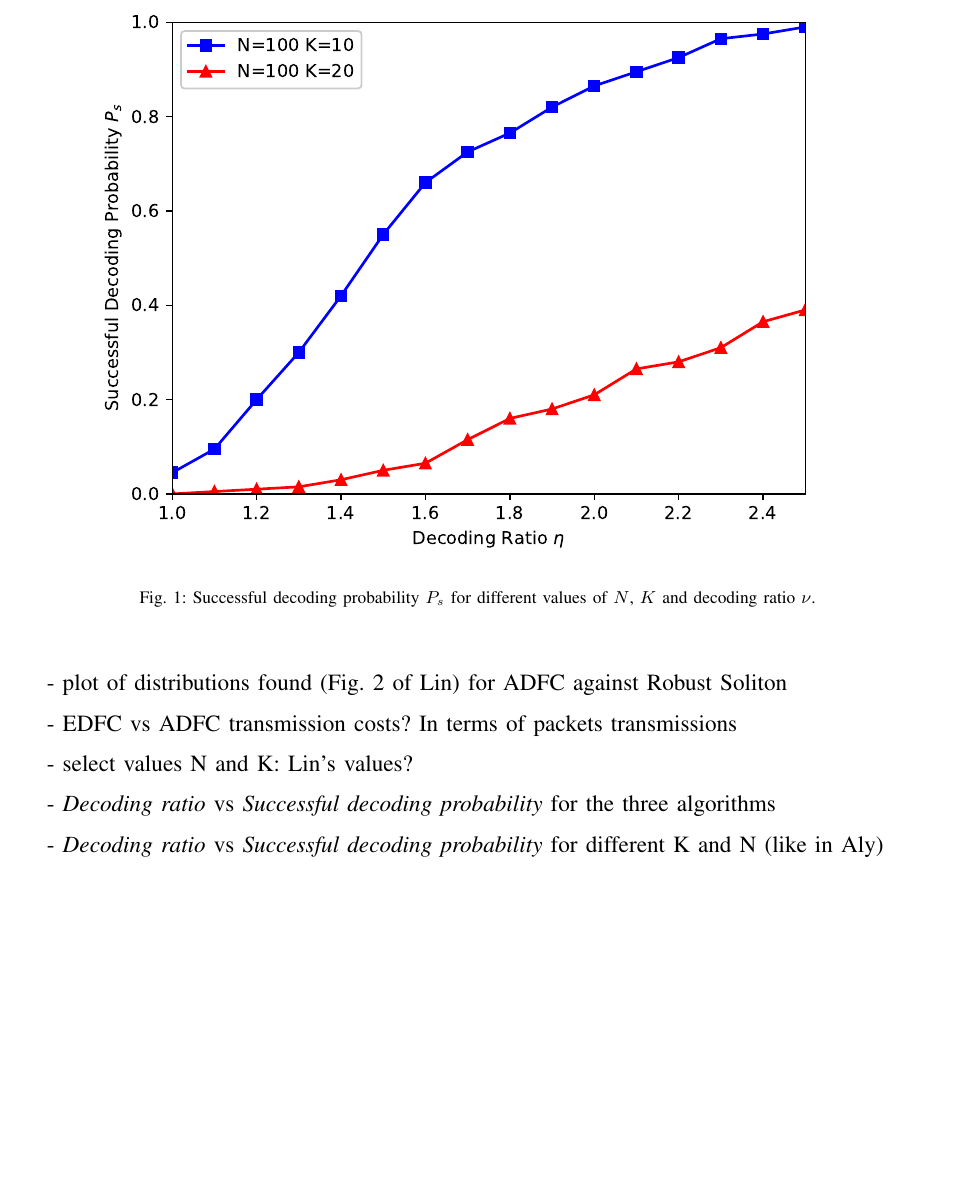
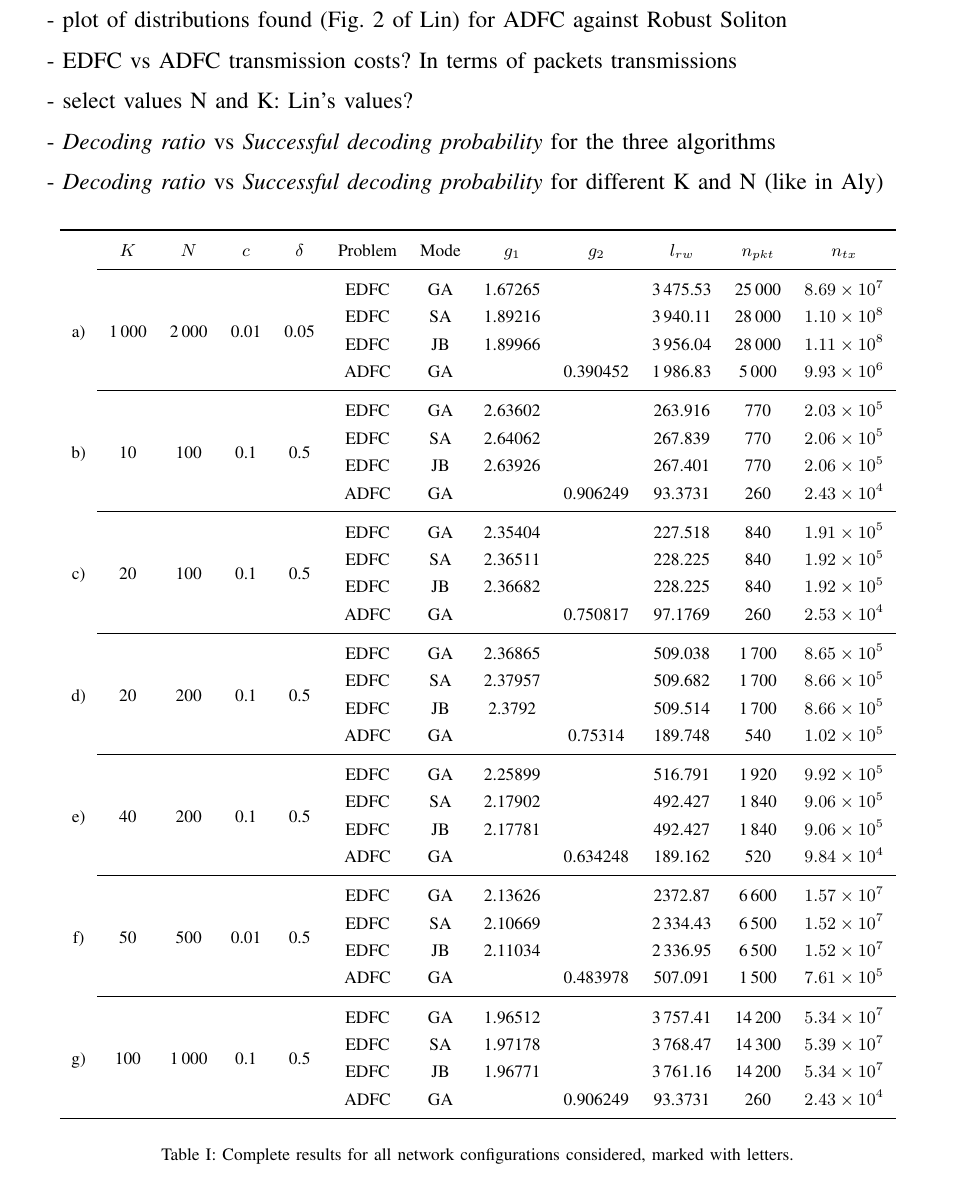
Before and after one commit to lobisquit/dystoNet, a LaTeX paper (report/dystoNet.tex): part of page 8 of 8 before the commit and part of page 8 of 9 after it, cut at the place of the change, the shorter picture padded with empty space. Compiled offline with pdfLaTeX.

Commit message:
Added nice table with all results (but eta-vs-prob plots)

```diff
--- a/report/dystoNet.tex
+++ b/report/dystoNet.tex
@@ -14,6 +14,7 @@
 % \usepackage{t1enc}
 
 \usepackage{listings}
+\usepackage{multirow}
 
 %\usepackage[utf8x]{inputenc}
 \usepackage[english]{babel}
@@ -22,7 +23,7 @@
 %\usepackage{caption}
 \usepackage{cite}
 \usepackage[pdftex]{graphicx}
-%\usepackage{subfig}
+\usepackage{subfig}
 %\usepackage{subcaption}
 \usepackage{amsmath}
 \usepackage{mathtools}
@@ -35,11 +36,12 @@
 \usepackage{enumerate}
 \usepackage{multirow}
 
+\usepackage{siunitx}
 \usepackage{epsfig}
 \usepackage{epstopdf}
 \usepackage{multicol}% http://ctan.org/pkg/multicols
 \usepackage[font=footnotesize]{caption}
-\usepackage[font=scriptsize]{subcaption}
+% \usepackage[font=scriptsize]{subcaption}
 % Tikz
 \usepackage{tikz}
 \usepackage{pgfplots}
@@ -409,18 +411,59 @@ TODO:
 
 - \emph{Decoding ratio} vs \emph{Successful decoding probability} for different K and N (like in Aly)
 
+\begin{table}[h]
+	\centering
+	\renewcommand{\arraystretch}{0.9}
+	\begin{tabular}{c c c c c c c c c c c c} \toprule
+		& $K$ & $N$ & $c$ & $\delta$ &Problem & Mode & $g_1$ & $g_2$ & $l_{rw}$ & $n_{pkt}$ & $n_{tx}$ \\ \cmidrule{2-12}
+		\multirow{4}{*}{a)} & \multirow{4}{*}{1\,000} & \multirow{4}{*}{2\,000} & \multirow{4}{*}{0.01} & \multirow{4}{*}{0.05}
+						&EDFC & GA & 1.67265 &  & 3\,475.53 & 25\,000 & $8.69 \times 10^7$ \\
+		&&&& &EDFC & SA & 1.89216 &  & 3\,940.11 & 28\,000 & $1.10 \times 10^8$ \\
+		&&&& &EDFC & JB & 1.89966 &  & 3\,956.04 & 28\,000 & $1.11 \times 10^8$ \\
+		&&&& &ADFC & GA &  & 0.390452 & 1\,986.83 & 5\,000 & $9.93 \times 10^6$ \\ \cmidrule{2-12}
+		\multirow{4}{*}{b)} & \multirow{4}{*}{10} & \multirow{4}{*}{100} & \multirow{4}{*}{0.1} & \multirow{4}{*}{0.5}
+						&EDFC & GA & 2.63602 &  & 263.916 & 770 & $2.03 \times 10^5$ \\
+		&&&& &EDFC & SA & 2.64062 &  & 267.839 & 770 & $2.06 \times 10^5$ \\
+		&&&& &EDFC & JB & 2.63926 &  & 267.401 & 770 & $2.06 \times 10^5$ \\
+		&&&& &ADFC & GA &  & 0.906249 & 93.3731 & 260 & $2.43 \times 10^4$ \\ \cmidrule{2-12}
+		\multirow{4}{*}{c)} & \multirow{4}{*}{20} & \multirow{4}{*}{100} & \multirow{4}{*}{0.1} & \multirow{4}{*}{0.5}
+						&EDFC & GA & 2.35404 &  & 227.518 & 840 & $1.91 \times 10^5$ \\
+		&&&& &EDFC & SA & 2.36511 &  & 228.225 & 840 & $1.92 \times 10^5$ \\
+		&&&& &EDFC & JB & 2.36682 &  & 228.225 & 840 & $1.92 \times 10^5$ \\
+		&&&& &ADFC & GA &  & 0.750817 & 97.1769 & 260 & $2.53 \times 10^4$ \\ \cmidrule{2-12}
+		\multirow{4}{*}{d)} & \multirow{4}{*}{20} & \multirow{4}{*}{200} & \multirow{4}{*}{0.1} & \multirow{4}{*}{0.5}
+						&EDFC & GA & 2.36865 &  & 509.038 & 1\,700 & $8.65 \times 10^5$ \\
+		&&&& &EDFC & SA & 2.37957 &  & 509.682 & 1\,700 & $8.66 \times 10^5$ \\
+		&&&& &EDFC & JB & 2.3792 &  & 509.514 & 1\,700 & $8.66 \times 10^5$ \\
+		&&&& &ADFC & GA &  & 0.75314 & 189.748 & 540 & $1.02 \times 10^5$ \\ \cmidrule{2-12}
+		\multirow{4}{*}{e)} & \multirow{4}{*}{40} & \multirow{4}{*}{200} & \multirow{4}{*}{0.1} & \multirow{4}{*}{0.5}
+						&EDFC & GA & 2.25899 &  & 516.791 & 1\,920 & $9.92 \times 10^5$ \\
+		&&&& &EDFC & SA & 2.17902 &  & 492.427 & 1\,840 & $9.06 \times 10^5$ \\
+		&&&& &EDFC & JB & 2.17781 &  & 492.427 & 1\,840 & $9.06 \times 10^5$ \\
+		&&&& &ADFC & GA &  & 0.634248 & 189.162 & 520 & $9.84 \times 10^4$ \\ \cmidrule{2-12}
+		\multirow{4}{*}{f)} & \multirow{4}{*}{50} & \multirow{4}{*}{500} & \multirow{4}{*}{0.01} & \multirow{4}{*}{0.5}
+						&EDFC & GA & 2.13626 &  & 2372.87 & 6\,600 & $1.57 \times 10^7$ \\
+		&&&& &EDFC & SA & 2.10669 &  & 2\,334.43 & 6\,500 & $1.52 \times 10^7$ \\
+		&&&& &EDFC & JB & 2.11034 &  & 2\,336.95 & 6\,500 & $1.52 \times 10^7$ \\
+		&&&& &ADFC & GA &  & 0.483978 & 507.091 & 1\,500 & $7.61 \times 10^5$ \\ \cmidrule{2-12}
+		\multirow{4}{*}{g)} & \multirow{4}{*}{100} & \multirow{4}{*}{1\,000} & \multirow{4}{*}{0.1} & \multirow{4}{*}{0.5}
+						&EDFC & GA & 1.96512 &  & 3\,757.41 & 14\,200 & $5.34 \times 10^7$ \\
+		&&&& &EDFC & SA & 1.97178 &  & 3\,768.47 & 14\,300 & $5.39 \times 10^7$ \\
+		&&&& &EDFC & JB & 1.96771 &  & 3\,761.16 & 14\,200 & $5.34 \times 10^7$ \\
+		&&&& &ADFC & GA &  & 0.906249 & 93.3731 & 260 & $2.43 \times 10^4$ \\  \bottomrule
+	\end{tabular}
+	\caption{Complete results for all network configurations considered, marked with letters.}
+\end{table}
 
-\begin{figure}
-	\centering
-	\includegraphics[width=0.9\columnwidth]{ratiovsprob.eps}
-	\caption{Successful decoding probability $P_s$ for different values of $N$, $K$ and decoding ratio $\nu$.}
-	\label{fig:ratiovsprob}
-\end{figure}
 
 \section{Conclusions And Future Work}
 \label{sec:conclusions}
-
 \bibliographystyle{IEEEtran}
 \bibliography{bibliography}
 
 \end{document}
+
+%%% Local Variables:
+%%% mode: latex
+%%% TeX-master: t
+%%% End:
```
Also changed, not shown: report/dystoNet.tex (2 more changed lines).
